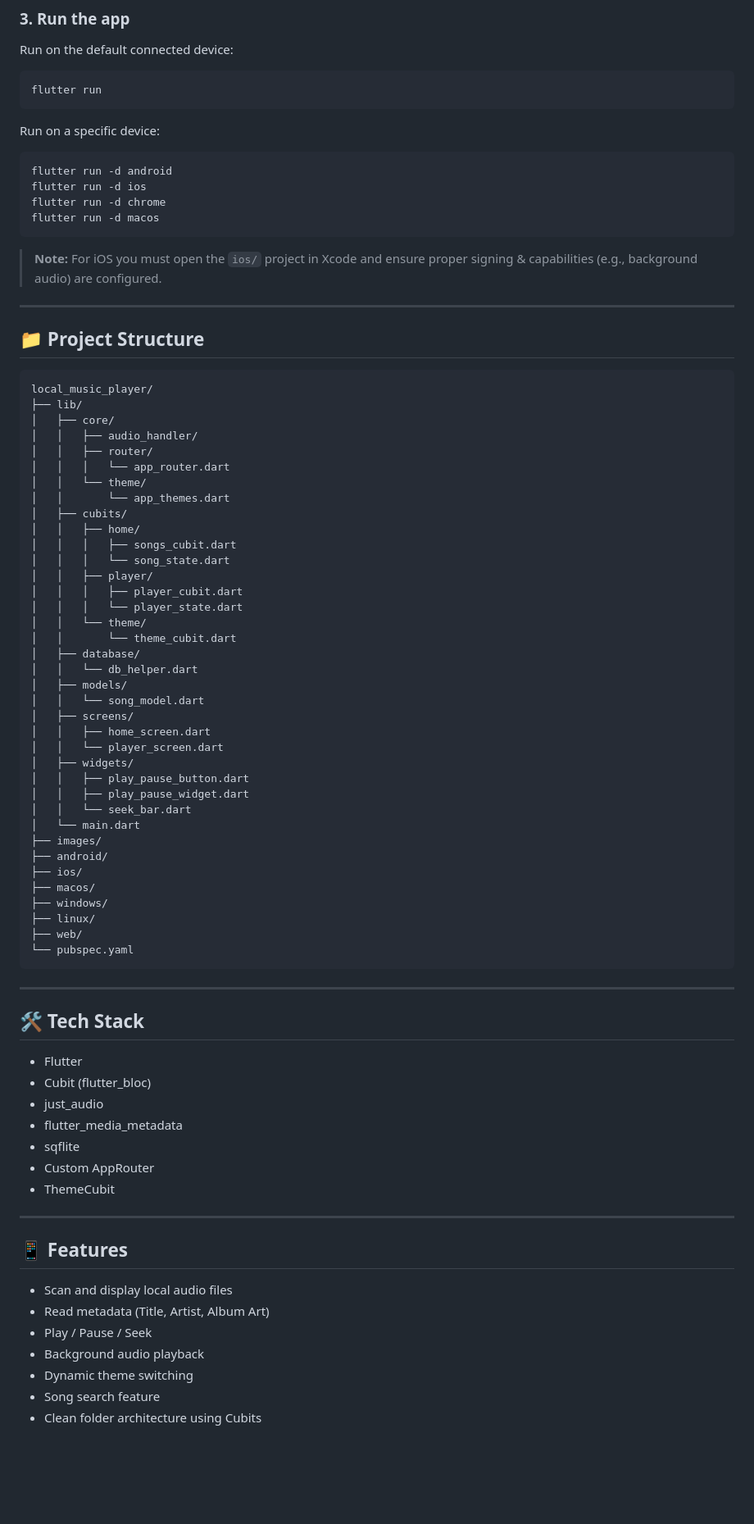
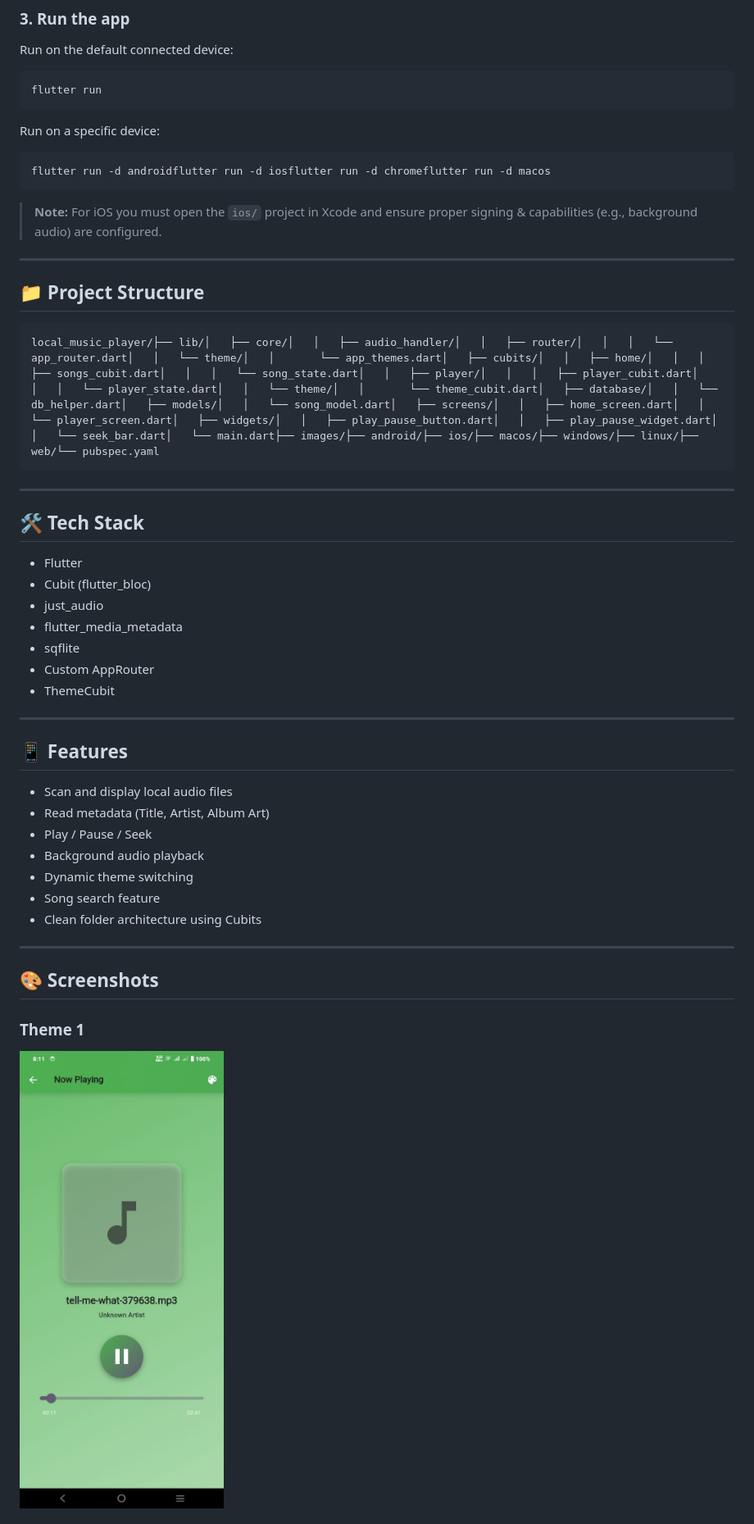
Before and after one commit to PrathamPShetty/local_music_player, a Markdown page: README.md, the part around the change printed below. Shown: that part at 82% size. GitHub-like rendering; pictures changed too: images/theme1.jpeg (added); blank space fills up the shorter version.

````diff
--- a/README.md
+++ b/README.md
@@ -32,10 +31,7 @@ flutter run
 Run on a specific device:
 
 ```bash
-flutter run -d android
-flutter run -d ios
-flutter run -d chrome
-flutter run -d macos
+flutter run -d androidflutter run -d iosflutter run -d chromeflutter run -d macos
 ```
 
 > **Note:** For iOS you must open the `ios/` project in Xcode and ensure proper signing & capabilities (e.g., background audio) are configured.
@@ -45,65 +41,36 @@ flutter run -d macos
 ## 📁 Project Structure
 
 ```
-local_music_player/
-├── lib/
-│   ├── core/
-│   │   ├── audio_handler/
-│   │   ├── router/
-│   │   │   └── app_router.dart
-│   │   └── theme/
-│   │       └── app_themes.dart
-│   ├── cubits/
-│   │   ├── home/
-│   │   │   ├── songs_cubit.dart
-│   │   │   └── song_state.dart
-│   │   ├── player/
-│   │   │   ├── player_cubit.dart
-│   │   │   └── player_state.dart
-│   │   └── theme/
-│   │       └── theme_cubit.dart
-│   ├── database/
-│   │   └── db_helper.dart
-│   ├── models/
-│   │   └── song_model.dart
-│   ├── screens/
-│   │   ├── home_screen.dart
-│   │   └── player_screen.dart
-│   ├── widgets/
-│   │   ├── play_pause_button.dart
-│   │   ├── play_pause_widget.dart
-│   │   └── seek_bar.dart
-│   └── main.dart
-├── images/
-├── android/
-├── ios/
-├── macos/
-├── windows/
-├── linux/
-├── web/
-└── pubspec.yaml
+local_music_player/├── lib/│   ├── core/│   │   ├── audio_handler/│   │   ├── router/│   │   │   └── app_router.dart│   │   └── theme/│   │       └── app_themes.dart│   ├── cubits/│   │   ├── home/│   │   │   ├── songs_cubit.dart│   │   │   └── song_state.dart│   │   ├── player/│   │   │   ├── player_cubit.dart│   │   │   └── player_state.dart│   │   └── theme/│   │       └── theme_cubit.dart│   ├── database/│   │   └── db_helper.dart│   ├── models/│   │   └── song_model.dart│   ├── screens/│   │   ├── home_screen.dart│   │   └── player_screen.dart│   ├── widgets/│   │   ├── play_pause_button.dart│   │   ├── play_pause_widget.dart│   │   └── seek_bar.dart│   └── main.dart├── images/├── android/├── ios/├── macos/├── windows/├── linux/├── web/└── pubspec.yaml
 ```
 
 ---
 
 ## 🛠️ Tech Stack
 
-* Flutter
-* Cubit (flutter_bloc)
-* just_audio
-* flutter_media_metadata
-* sqflite
-* Custom AppRouter
-* ThemeCubit
+-   Flutter
+-   Cubit (flutter_bloc)
+-   just_audio
+-   flutter_media_metadata
+-   sqflite
+-   Custom AppRouter
+-   ThemeCubit
 
 ---
 
 ## 📱 Features
 
-* Scan and display local audio files
-* Read metadata (Title, Artist, Album Art)
-* Play / Pause / Seek
-* Background audio playback
-* Dynamic theme switching
-* Song search feature
-* Clean folder architecture using Cubits
+-   Scan and display local audio files
+-   Read metadata (Title, Artist, Album Art)
+-   Play / Pause / Seek
+-   Background audio playback
+-   Dynamic theme switching
+-   Song search feature
+-   Clean folder architecture using Cubits
+
+---
+## 🎨 Screenshots
+
+### Theme 1
+<img src="images/theme1.jpeg" width="300" />
+
````
Also changed, not shown: other parts of README.md (+11 -21 lines), images/search.jpeg (added), images/theme2.jpeg (added), images/theme3.jpeg (added), 1 other file.
